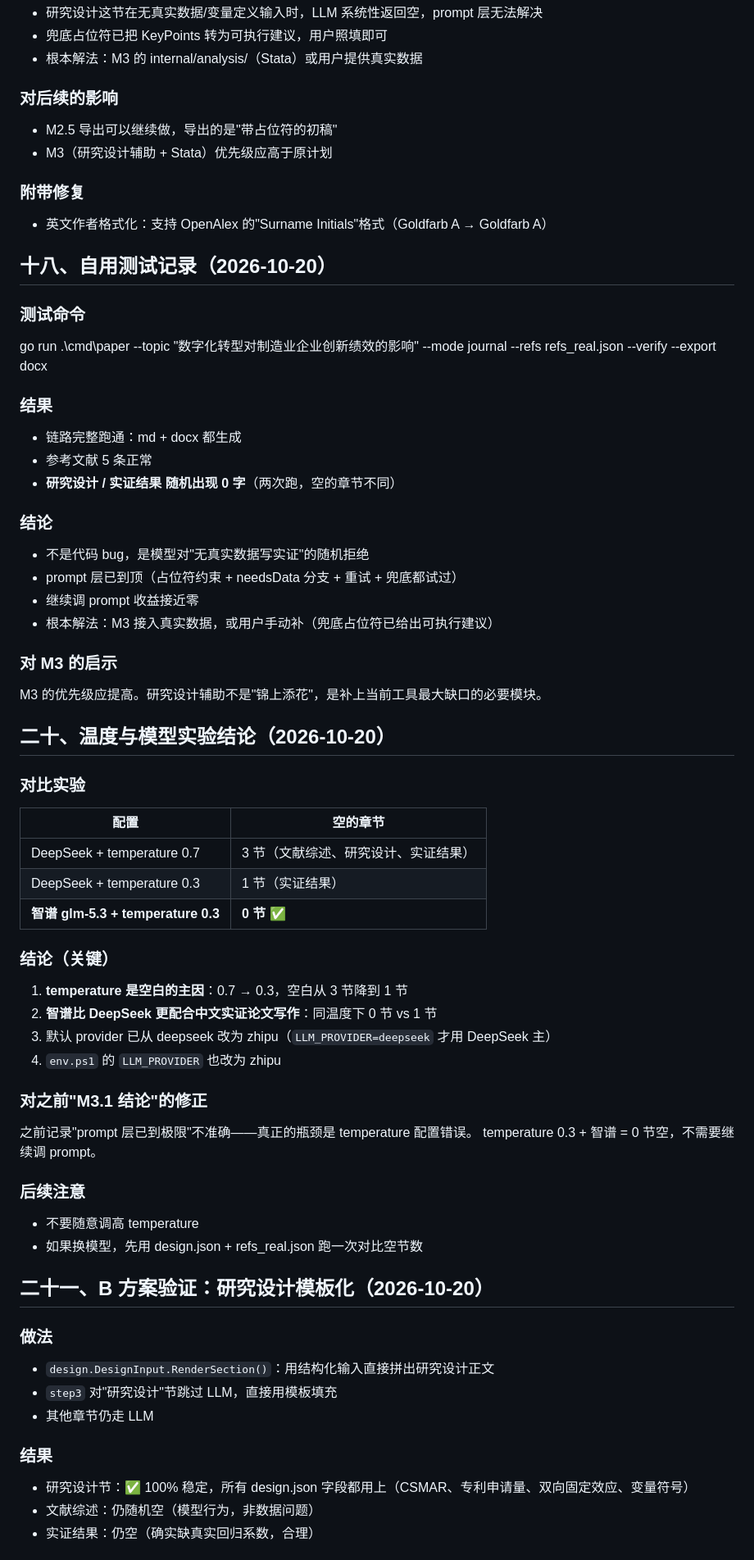
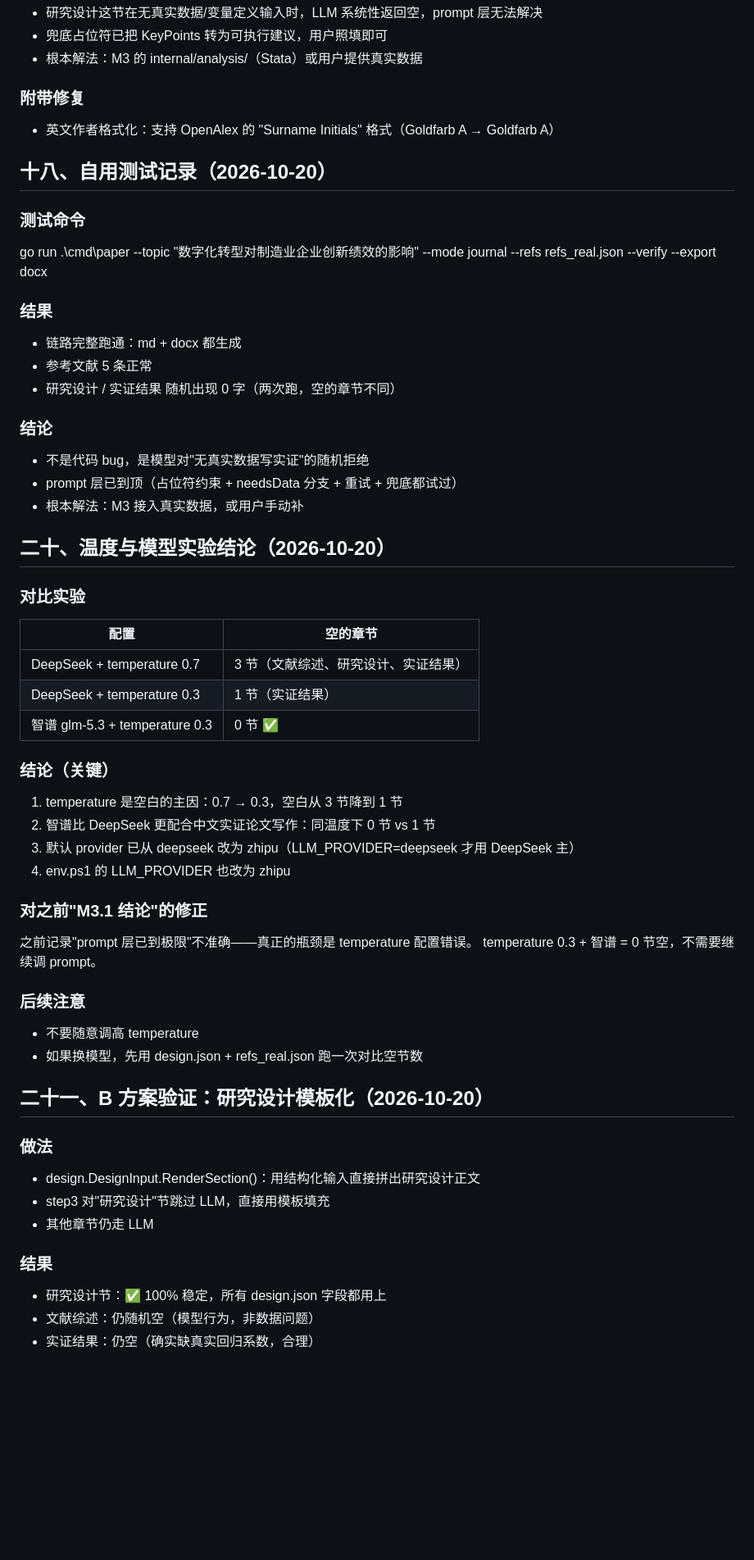
Before and after one commit to xcj123ASD/paperagent, a Markdown page: HANDOFF.md, the part around one of its changes. Shown at 82% size. Rendered like a GitHub page; blank space fills up the shorter version.

```diff
--- a/HANDOFF.md
+++ b/HANDOFF.md
@@ -66,12 +60,9 @@ M2 参考文献格式化：internal/cite/ 包，先做 GB/T 7714 格式化（纯
 - 兜底占位符已把 KeyPoints 转为可执行建议，用户照填即可
 - 根本解法：M3 的 internal/analysis/（Stata）或用户提供真实数据
 
-### 对后续的影响
-- M2.5 导出可以继续做，导出的是"带占位符的初稿"
-- M3（研究设计辅助 + Stata）优先级应高于原计划
+### 附带修复
+- 英文作者格式化：支持 OpenAlex 的 "Surname Initials" 格式（Goldfarb A → Goldfarb A）
 
-### 附带修复
-- 英文作者格式化：支持 OpenAlex 的"Surname Initials"格式（Goldfarb A → Goldfarb A）
 ## 十八、自用测试记录（2026-10-20）
 
 ### 测试命令
@@ -80,16 +71,13 @@ go run .\cmd\paper --topic "数字化转型对制造业企业创新绩效的影
 ### 结果
 - 链路完整跑通：md + docx 都生成
 - 参考文献 5 条正常
-- **研究设计 / 实证结果 随机出现 0 字**（两次跑，空的章节不同）
+- 研究设计 / 实证结果 随机出现 0 字（两次跑，空的章节不同）
 
 ### 结论
 - 不是代码 bug，是模型对"无真实数据写实证"的随机拒绝
 - prompt 层已到顶（占位符约束 + needsData 分支 + 重试 + 兜底都试过）
-- 继续调 prompt 收益接近零
-- 根本解法：M3 接入真实数据，或用户手动补（兜底占位符已给出可执行建议）
+- 根本解法：M3 接入真实数据，或用户手动补
 
-### 对 M3 的启示
-M3 的优先级应提高。研究设计辅助不是"锦上添花"，是补上当前工具最大缺口的必要模块。
 ## 二十、温度与模型实验结论（2026-10-20）
 
 ### 对比实验
@@ -98,13 +86,13 @@ M3 的优先级应提高。研究设计辅助不是"锦上添花"，是补上当
 |---|---|
 | DeepSeek + temperature 0.7 | 3 节（文献综述、研究设计、实证结果） |
 | DeepSeek + temperature 0.3 | 1 节（实证结果） |
-| **智谱 glm-5.3 + temperature 0.3** | **0 节** ✅ |
+| 智谱 glm-5.3 + temperature 0.3 | 0 节 ✅ |
 
 ### 结论（关键）
-1. **temperature 是空白的主因**：0.7 → 0.3，空白从 3 节降到 1 节
-2. **智谱比 DeepSeek 更配合中文实证论文写作**：同温度下 0 节 vs 1 节
-3. 默认 provider 已从 deepseek 改为 zhipu（`LLM_PROVIDER=deepseek` 才用 DeepSeek 主）
-4. `env.ps1` 的 `LLM_PROVIDER` 也改为 zhipu
+1. temperature 是空白的主因：0.7 → 0.3，空白从 3 节降到 1 节
+2. 智谱比 DeepSeek 更配合中文实证论文写作：同温度下 0 节 vs 1 节
+3. 默认 provider 已从 deepseek 改为 zhipu（LLM_PROVIDER=deepseek 才用 DeepSeek 主）
+4. env.ps1 的 LLM_PROVIDER 也改为 zhipu
 
 ### 对之前"M3.1 结论"的修正
 之前记录"prompt 层已到极限"不准确——真正的瓶颈是 temperature 配置错误。
@@ -113,15 +101,16 @@ temperature 0.3 + 智谱 = 0 节空，不需要继续调 prompt。
 ### 后续注意
 - 不要随意调高 temperature
 - 如果换模型，先用 design.json + refs_real.json 跑一次对比空节数
+
 ## 二十一、B 方案验证：研究设计模板化（2026-10-20）
 
 ### 做法
-- `design.DesignInput.RenderSection()`：用结构化输入直接拼出研究设计正文
-- `step3` 对"研究设计"节跳过 LLM，直接用模板填充
+- design.DesignInput.RenderSection()：用结构化输入直接拼出研究设计正文
+- step3 对"研究设计"节跳过 LLM，直接用模板填充
 - 其他章节仍走 LLM
 
 ### 结果
-- 研究设计节：✅ 100% 稳定，所有 design.json 字段都用上（CSMAR、专利申请量、双向固定效应、变量符号）
+- 研究设计节：✅ 100% 稳定，所有 design.json 字段都用上
 - 文献综述：仍随机空（模型行为，非数据问题）
 - 实证结果：仍空（确实缺真实回归系数，合理）
 
```
Also changed, not shown: other parts of HANDOFF.md (+56 -29 lines).
